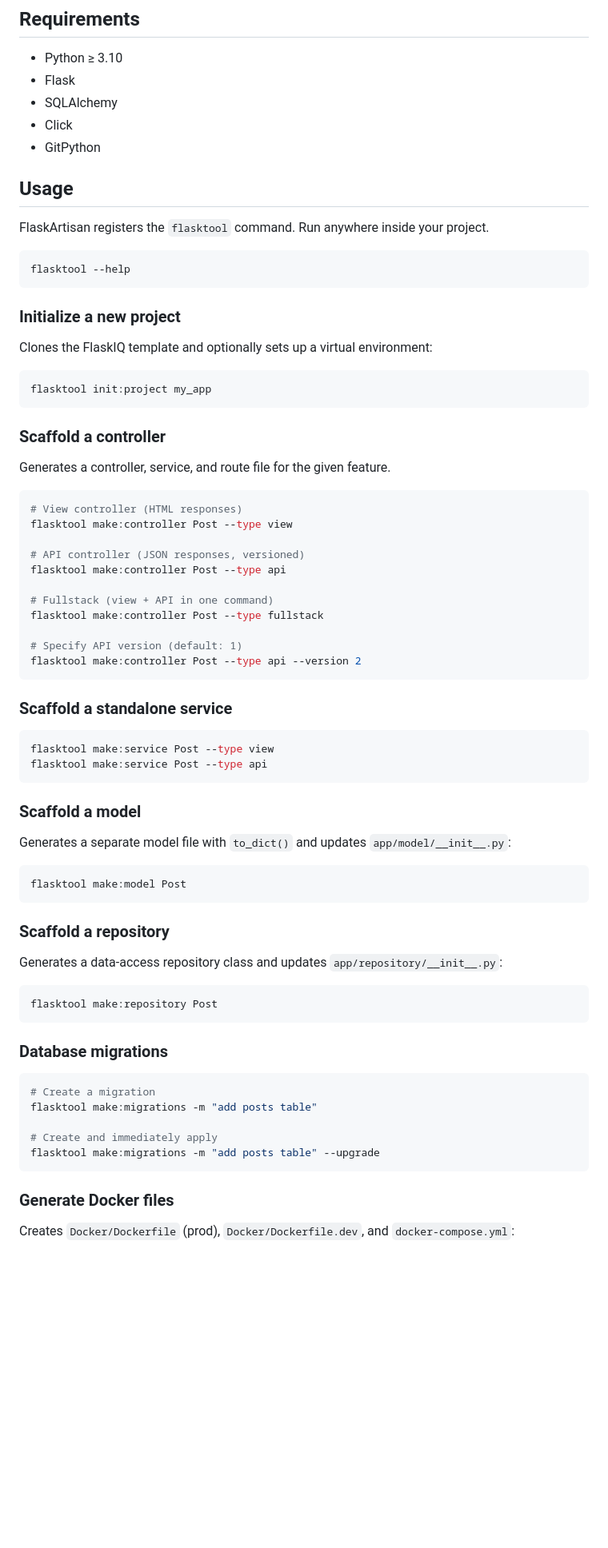
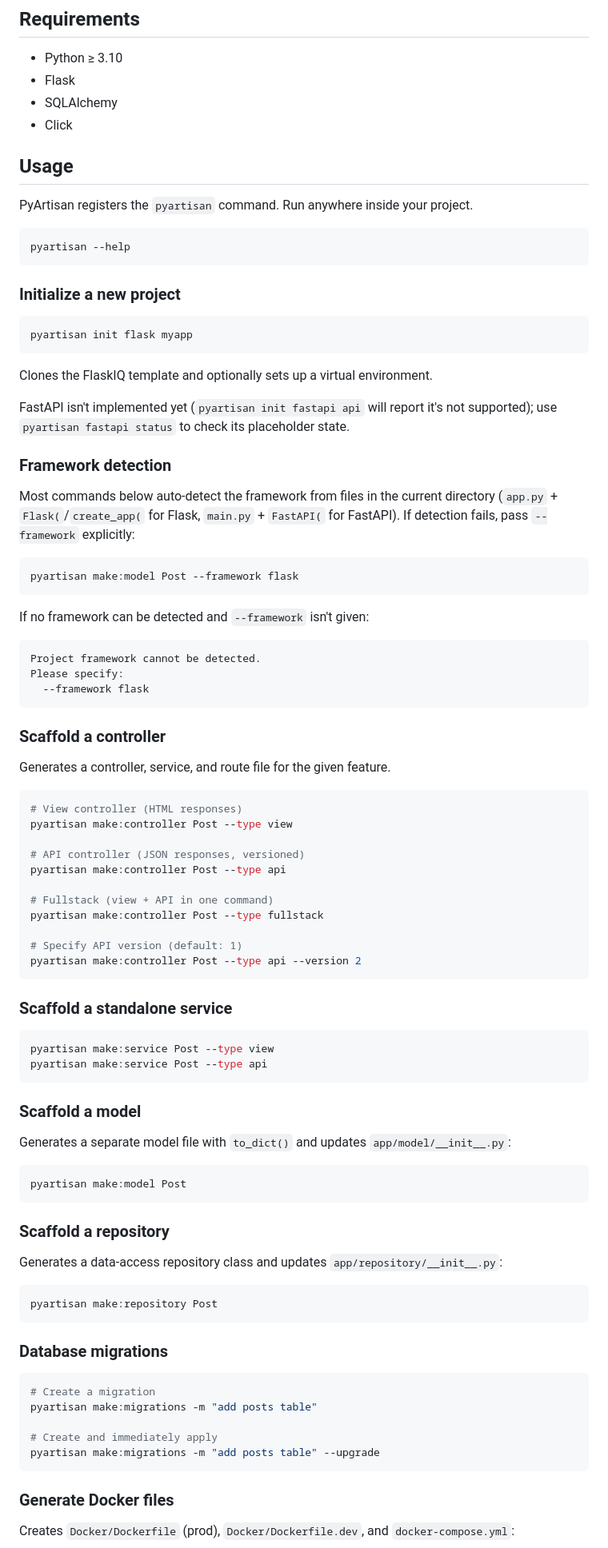
Before and after one commit to bijoaja/pyartisan, a Markdown page: README.md, the part around one of its changes. Shown at 80% size. Drawn GitHub-style; blank space fills up the shorter version.

````diff
--- a/README.md
+++ b/README.md
@@ -34,22 +35,42 @@ pip install -e .
 - Flask
 - SQLAlchemy
 - Click
-- GitPython
 
 ## Usage
 
-FlaskArtisan registers the `flasktool` command. Run anywhere inside your project.
+PyArtisan registers the `pyartisan` command. Run anywhere inside your project.
 
 ```bash
-flasktool --help
+pyartisan --help
 ```
 
 ### Initialize a new project
 
-Clones the FlaskIQ template and optionally sets up a virtual environment:
+```bash
+pyartisan init flask myapp
+```
+
+Clones the FlaskIQ template and optionally sets up a virtual environment.
+
+FastAPI isn't implemented yet (`pyartisan init fastapi api` will report it's
+not supported); use `pyartisan fastapi status` to check its placeholder state.
+
+### Framework detection
+
+Most commands below auto-detect the framework from files in the current
+directory (`app.py` + `Flask(`/`create_app(` for Flask, `main.py` + `FastAPI(`
+for FastAPI). If detection fails, pass `--framework` explicitly:
 
 ```bash
-flasktool init:project my_app
+pyartisan make:model Post --framework flask
+```
+
+If no framework can be detected and `--framework` isn't given:
+
+```
+Project framework cannot be detected.
+Please specify:
+  --framework flask
 ```
 
 ### Scaffold a controller
@@ -58,23 +79,23 @@ Generates a controller, service, and route file for the given feature.
 
 ```bash
 # View controller (HTML responses)
-flasktool make:controller Post --type view
+pyartisan make:controller Post --type view
 
 # API controller (JSON responses, versioned)
-flasktool make:controller Post --type api
+pyartisan make:controller Post --type api
 
 # Fullstack (view + API in one command)
-flasktool make:controller Post --type fullstack
+pyartisan make:controller Post --type fullstack
 
 # Specify API version (default: 1)
-flasktool make:controller Post --type api --version 2
+pyartisan make:controller Post --type api --version 2
 ```
 
 ### Scaffold a standalone service
 
 ```bash
-flasktool make:service Post --type view
-flasktool make:service Post --type api
+pyartisan make:service Post --type view
+pyartisan make:service Post --type api
 ```
 
 ### Scaffold a model
@@ -82,7 +103,7 @@ flasktool make:service Post --type api
 Generates a separate model file with `to_dict()` and updates `app/model/__init__.py`:
 
 ```bash
-flasktool make:model Post
+pyartisan make:model Post
 ```
 
 ### Scaffold a repository
@@ -90,17 +111,17 @@ flasktool make:model Post
 Generates a data-access repository class and updates `app/repository/__init__.py`:
 
 ```bash
-flasktool make:repository Post
+pyartisan make:repository Post
 ```
 
 ### Database migrations
 
 ```bash
 # Create a migration
-flasktool make:migrations -m "add posts table"
+pyartisan make:migrations -m "add posts table"
 
 # Create and immediately apply
-flasktool make:migrations -m "add posts table" --upgrade
+pyartisan make:migrations -m "add posts table" --upgrade
 ```
 
 ### Generate Docker files
````
Also changed, not shown: other parts of README.md (+58 -21 lines), CLAUDE.md (added, +57 -0 lines), PRD.md (added, +561 -0 lines).
